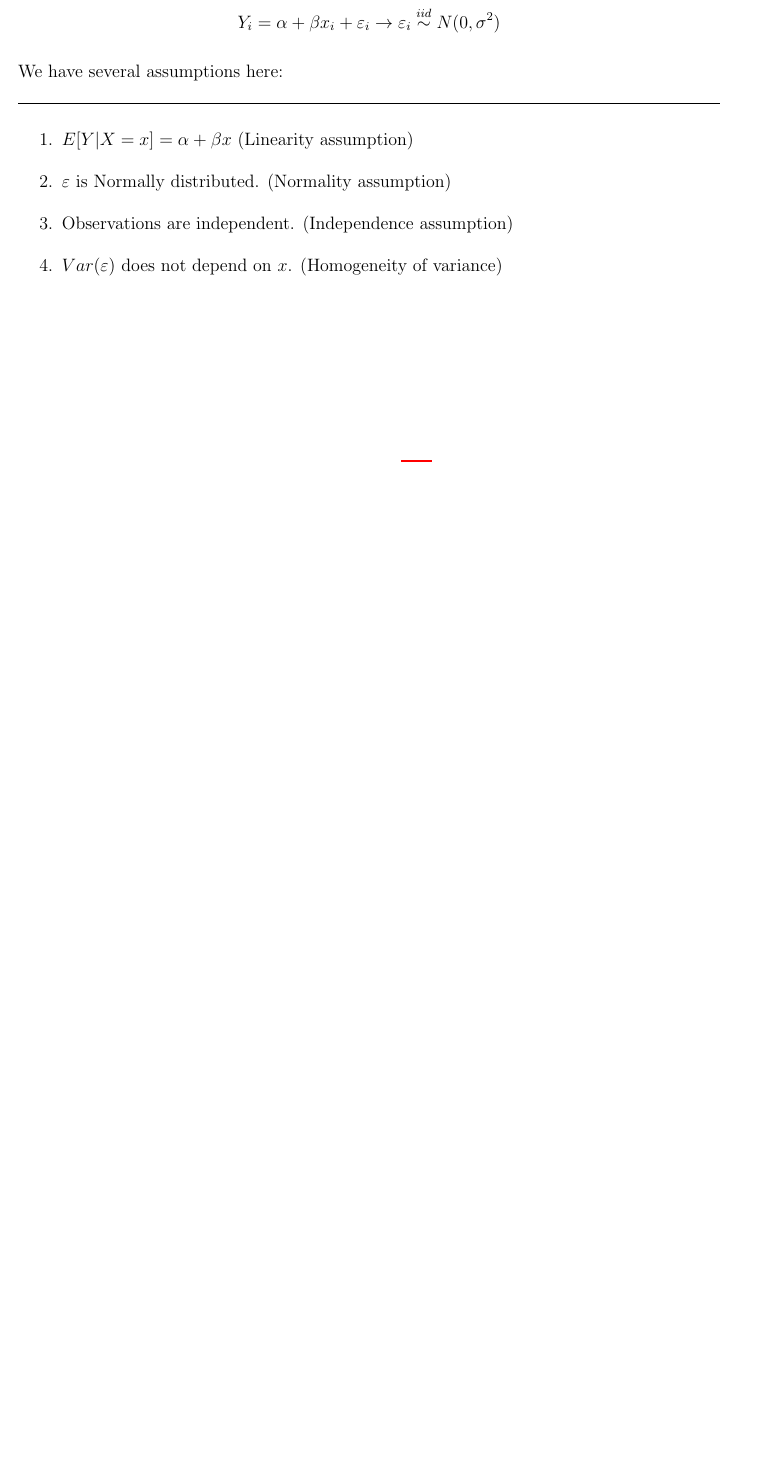
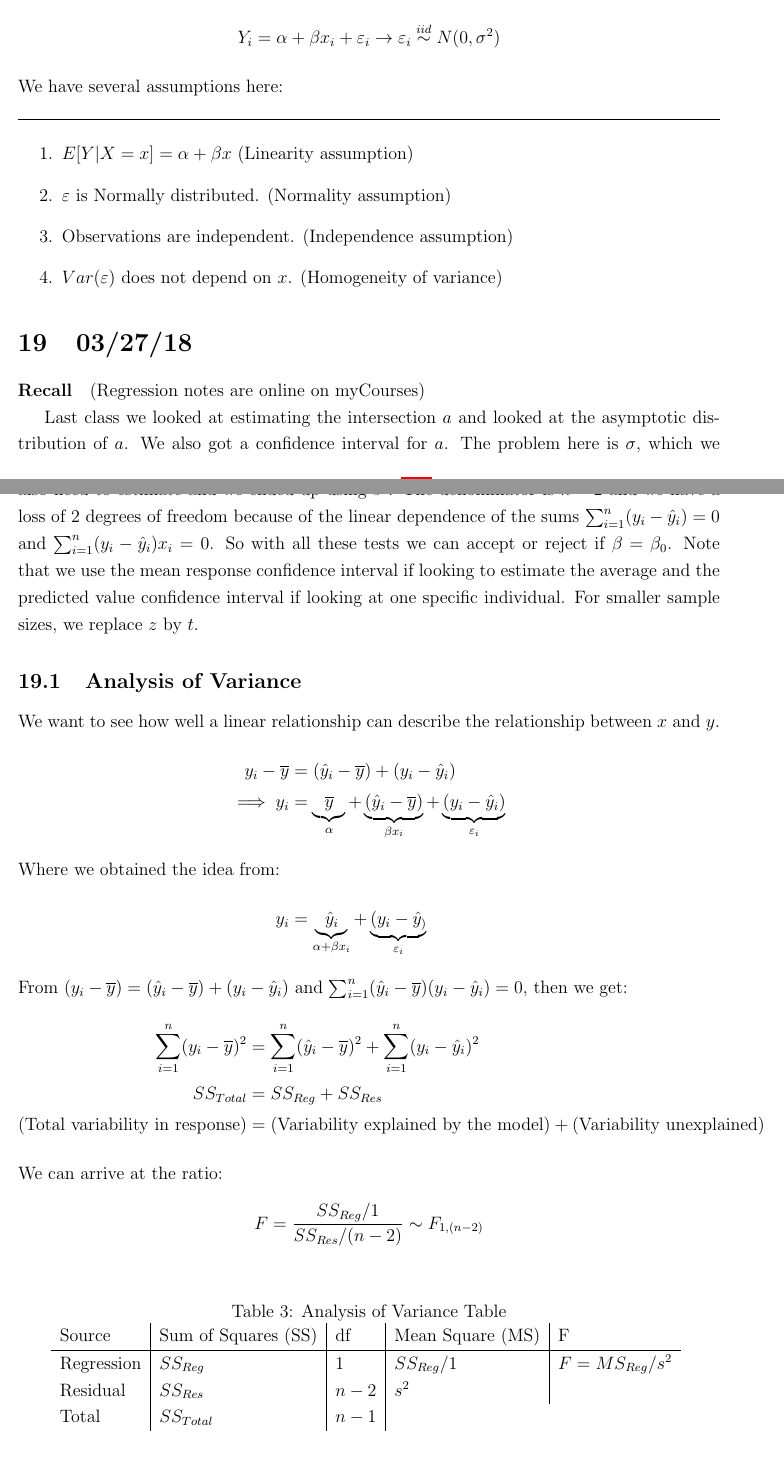
Before and after one commit to julianlore/McGill-Resources, a LaTeX document (MATH324/MATH324.tex): part of page 104 of 104 before the commit and two parts of pages 104 and 105 of 106 after it, the two joined at a grey line, cut so that both start at the same text, the shorter picture padded with empty space. Compiled offline with pdfLaTeX.

Commit message:
Added MATH324 Lecture 18
Former-commit-id: f38fc3afbaf65bf74be10d13d0b5f17aec248c6a
Former-commit-id: e5d6687f0622a02e62ab4978fbcbdbdc8064b76a

```diff
--- a/MATH324/MATH324.tex
+++ b/MATH324/MATH324.tex
@@ -1,6 +1,6 @@
 \documentclass[12 pt]{article}
 \usepackage{hyperref, fancyhdr, setspace, enumerate, amsmath,
-  lastpage, amssymb, mathtools}
+  lastpage, amssymb, mathtools, float}
 \usepackage[margin=1 in]{geometry}
 \allowdisplaybreaks
 %\usepackage[dvipsnames]{xcolor}   %May be necessary if you want to color links
@@ -3363,3 +3363,50 @@ We have several assumptions here:
 \item Observations are independent. (Independence assumption)
 \item $Var(\varepsilon)$ does not depend on $x$. (Homogeneity of variance)
 \end{enumerate}
+\section{03/27/18}
+\paragraph{Recall} (Regression notes are online on myCourses)
+
+Last class we looked at estimating the intersection
+$a$ and looked at the asymptotic distribution of $a$. We also got a
+confidence interval for $a$. The problem here is $\sigma$, which we
+also need to estimate and we ended up using $s^2$. The denominator is
+$n-2$ and we have a loss of $2$ degrees of freedom because of the
+linear dependence of the sums $\sum_{i=1}^n (y_i - \hat{y}_i) = 0$ and
+$\sum_{i=1}^n (y_i - \hat{y}_i)x_i = 0$. So with all these tests we
+can accept or reject if $\beta = \beta_0$. Note that we use the mean
+response confidence interval if looking to estimate the average and
+the predicted value confidence interval if looking at one specific
+individual. For smaller sample sizes, we replace $z$ by $t$.
+\subsection{Analysis of Variance} We want to see how well a linear
+relationship can describe the relationship between $x$ and $y$.
+\begin{flalign*}
+  y_i - \overline{y} & = (\hat{y}_i - \overline{y}) + (y_i - \hat{y}_i)
+  \\ \implies y_i & = \underbrace{\overline{y}}_{\alpha} + \underbrace{(\hat{y}_i - \overline{y})}_{\beta x_i} + \underbrace{(y_i - \hat{y}_i)}_{\varepsilon_i}
+  \intertext{Where we obtained the idea from:}
+  y_i & = \underbrace{\hat{y}_i}_{\alpha+\beta x_i} + \underbrace{(y_i - \hat{y}_)}_{\varepsilon_i}
+\end{flalign*}
+From $(y_i - \overline{y}) = (\hat{y}_i - \overline{y})+(y_i -
+\hat{y}_i)$ and $\sum_{i=1}^n (\hat{y}_i - \overline{y})(y_i -
+\hat{y}_i)=0$, then we get:
+\begin{flalign*}
+  \sum_{i=1}^n (y_i - \overline{y})^2 & = \sum_{i=1}^n (\hat{y}_i - \overline{y})^2 + \sum_{i=1}^n (y_i - \hat{y}_i)^2
+  \\ SS_{Total} & = SS_{Reg}+SS_{Res}
+  \\ \left(\text{Total variability in response}\right) & =
+  \left(\text{Variability explained by the model}\right) +
+  \left(\text{Variability unexplained}\right)
+\end{flalign*}
+We can arrive at the ratio:
+\begin{flalign*}
+  F & = \frac{SS_{Reg}/1}{SS_{Res}/(n-2)}\sim F_{1,(n-2)}
+\end{flalign*}
+\begin{table}[H]
+  \centering
+  \caption{Analysis of Variance Table}
+  \begin{tabular}{l | l | l | l | l}
+    Source & Sum of Squares (SS) & df & Mean Square (MS) & F
+    \\ \hline Regression&$SS_{Reg}$&$1$&$SS_{Reg}/1$&$F=MS_{Reg}/s^2$
+    \\ Residual & $SS_{Res}$ & $n-2$ & $s^2$
+    \\ Total & $SS_{Total}$ & $n-1$
+  \end{tabular}
+  \label{tab:anova}
+\end{table}
@@ -3365,0 +3416 @@ We have several assumptions here:
+  R^2 & = \frac{SS_{Reg}}{SS_{Total}} = \frac{SS_{Reg}}{SS_{Reg}+SS_{Res}}
```
Also changed, not shown: MATH324/MATH324.tex (25 more changed lines).
